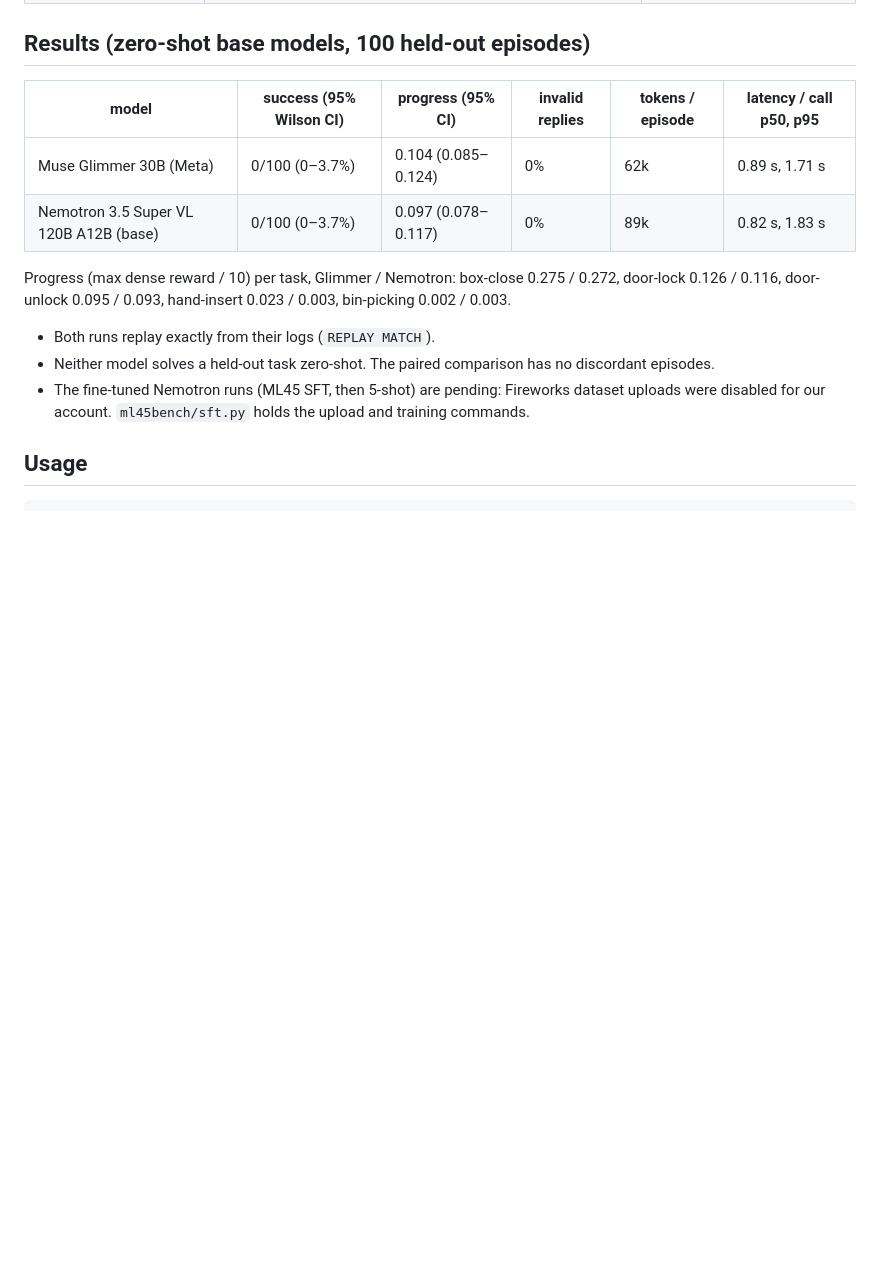
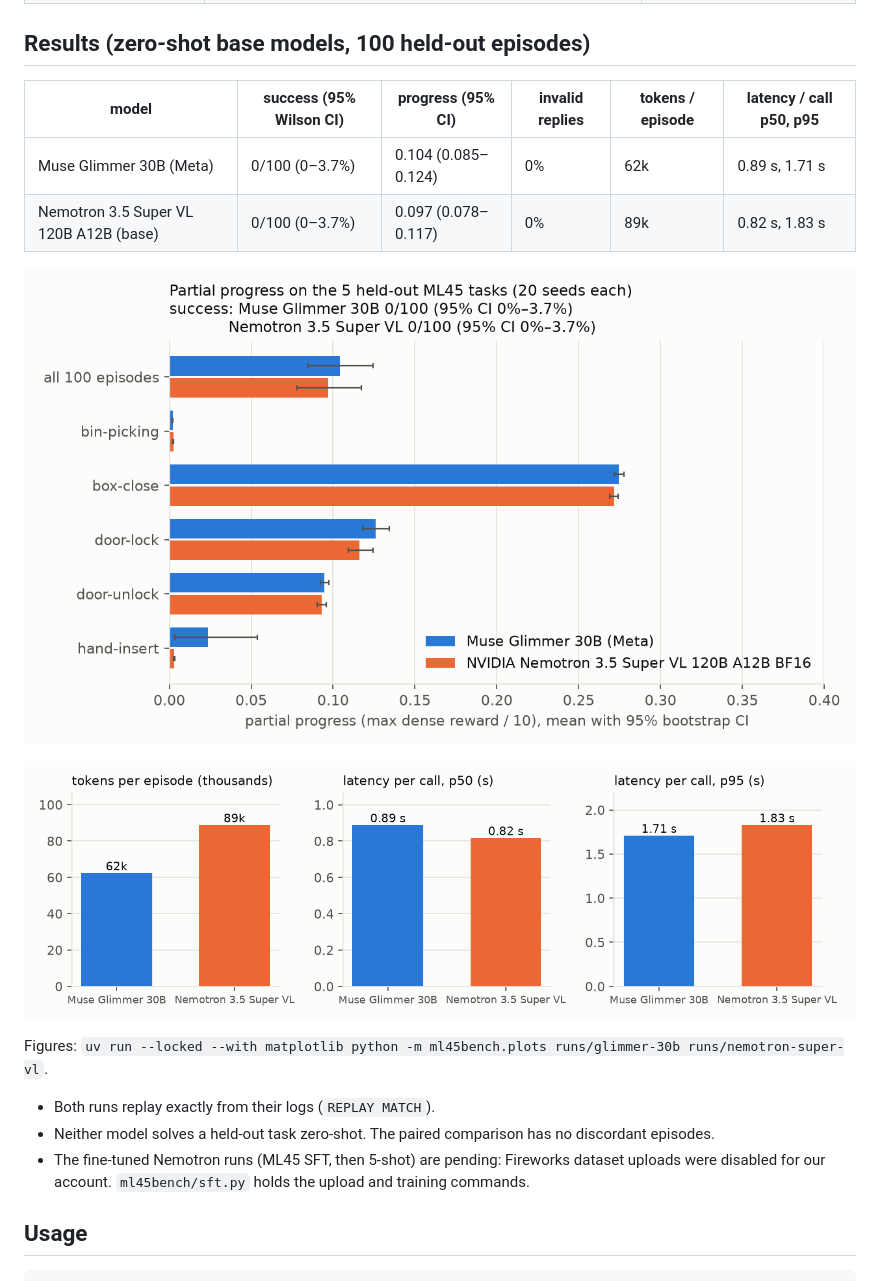
Before and after one commit to Arjunprasaath/robot_task_firework, a Markdown page: README.md, the part around the change. GitHub-like rendering; pictures changed too: docs/figures/efficiency.png (added), docs/figures/progress_by_task.png (added); blank space fills up the shorter version.

Commit message:
README figures: partial progress per held-out task (bootstrap CIs) and tokens/latency for Glimmer and Nemotron baselines; ml45bench.plots
Co-Authored-By: Claude Opus 5.5 <noreply@anthropic.com>

```diff
--- a/README.md
+++ b/README.md
@@ -45,8 +45,11 @@ Replicability:
 | Muse Glimmer 30B (Meta) | 0/100 (0–3.7%) | 0.104 (0.085–0.124) | 0% | 62k | 0.89 s, 1.71 s |
 | Nemotron 3.5 Super VL 120B A12B (base) | 0/100 (0–3.7%) | 0.097 (0.078–0.117) | 0% | 89k | 0.82 s, 1.83 s |
 
-Progress (max dense reward / 10) per task, Glimmer / Nemotron: box-close 0.275 / 0.272, door-lock 0.126 / 0.116,
-door-unlock 0.095 / 0.093, hand-insert 0.023 / 0.003, bin-picking 0.002 / 0.003.
+![Partial progress per held-out task](docs/figures/progress_by_task.png)
+
+![Tokens and latency per model](docs/figures/efficiency.png)
+
+Figures: `uv run --locked --with matplotlib python -m ml45bench.plots runs/glimmer-30b runs/nemotron-super-vl`.
 
 - Both runs replay exactly from their logs (`REPLAY MATCH`).
 - Neither model solves a held-out task zero-shot. The paired comparison has no discordant episodes.
```
Also changed, not shown: 1 other file.
